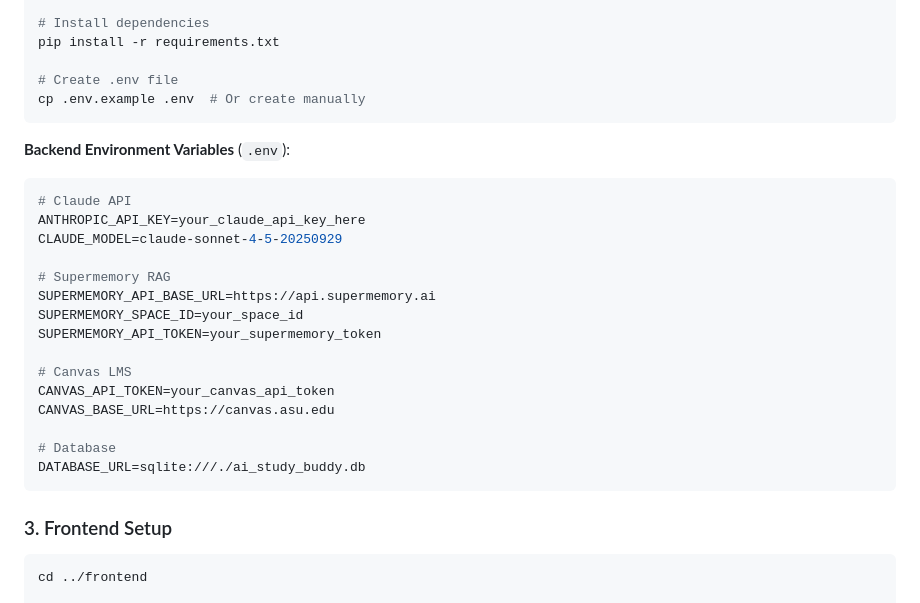
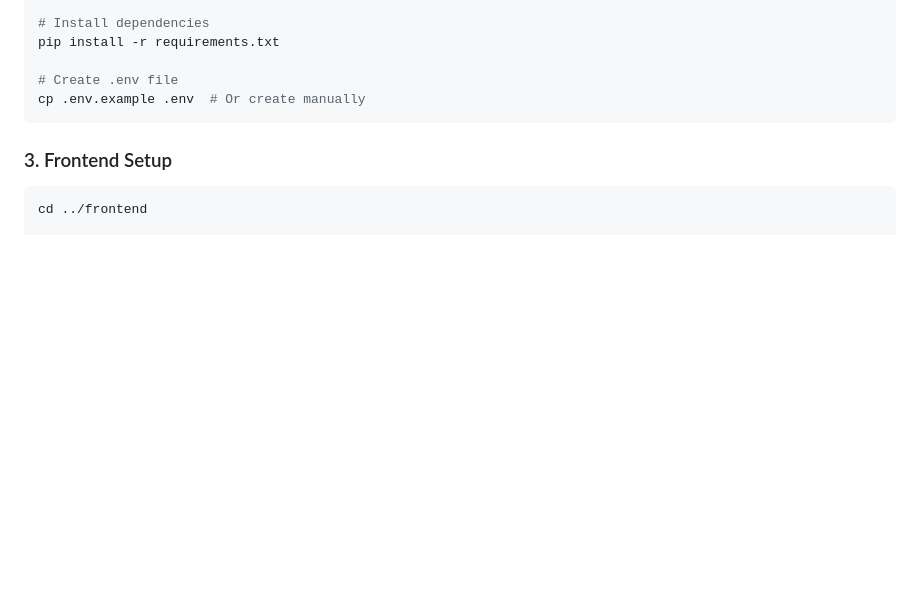
Before and after one commit to vrupak/CBC-Hackathon, a Markdown page: README.md, the part around the change. Drawn GitHub-style; blank space fills up the shorter version.

Commit message:
Remove backend environment variables from README
Removed backend environment variables section from README.

````diff
--- a/README.md
+++ b/README.md
@@ -146,25 +146,6 @@ pip install -r requirements.txt
 cp .env.example .env  # Or create manually
 ```
 
-**Backend Environment Variables** (`.env`):
-
-```env
-# Claude API
-ANTHROPIC_API_KEY=your_claude_api_key_here
-CLAUDE_MODEL=claude-sonnet-4-5-20250929
-
-# Supermemory RAG
-SUPERMEMORY_API_BASE_URL=https://api.supermemory.ai
-SUPERMEMORY_SPACE_ID=your_space_id
-SUPERMEMORY_API_TOKEN=your_supermemory_token
-
-# Canvas LMS
-CANVAS_API_TOKEN=your_canvas_api_token
-CANVAS_BASE_URL=https://canvas.asu.edu
-
-# Database
-DATABASE_URL=sqlite:///./ai_study_buddy.db
-```
 
 ### 3. Frontend Setup
 
````
